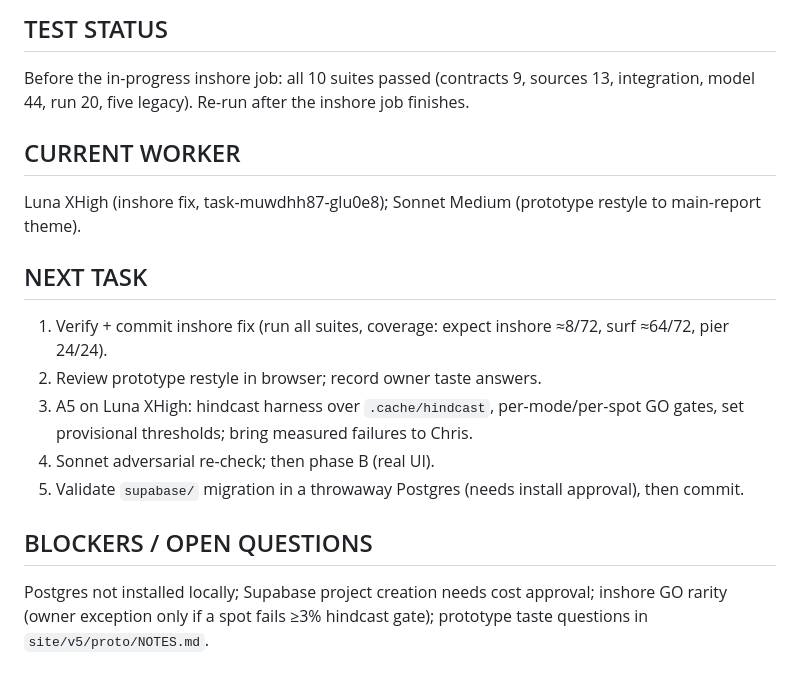
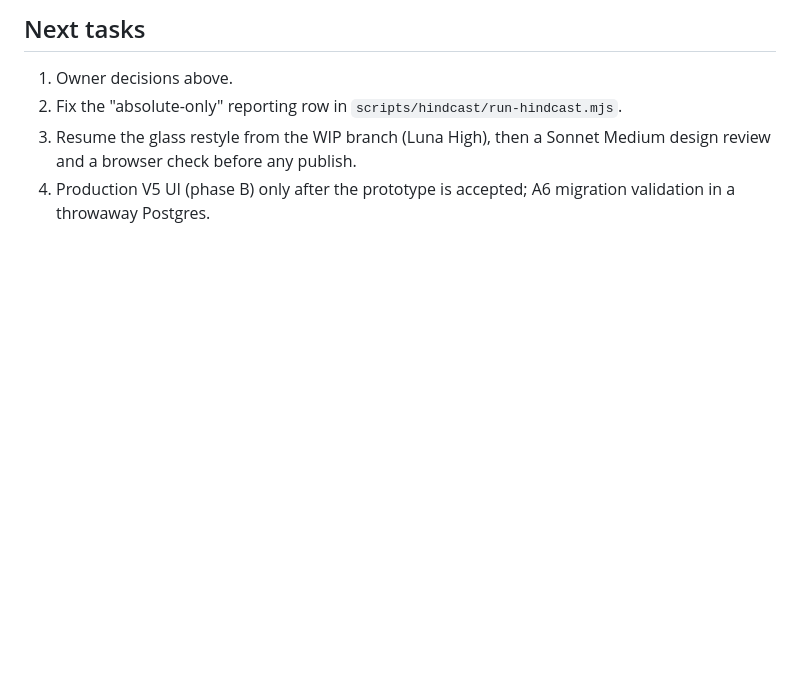
Before and after one commit to cjn119-ui/flagler-fishing-report, a Markdown page: .ai/PROJECT_STATE.md, the part around one of its changes. GitHub-like rendering; blank space fills up the shorter version.

```diff
--- a/.ai/PROJECT_STATE.md
+++ b/.ai/PROJECT_STATE.md
@@ -22,16 +26,6 @@ Routing (Chris): no Sol; Luna Low/Med/High bounded; Luna XHigh only former-Sol r
 
-## TEST STATUS
-Before the in-progress inshore job: all 10 suites passed (contracts 9, sources 13, integration, model 44, run 20, five legacy). Re-run after the inshore job finishes.
-
-## CURRENT WORKER
-Luna XHigh (inshore fix, task-muwdhh87-glu0e8); Sonnet Medium (prototype restyle to main-report theme).
-
-## NEXT TASK
-1. Verify + commit inshore fix (run all suites, coverage: expect inshore ≈8/72, surf ≈64/72, pier 24/24).
-2. Review prototype restyle in browser; record owner taste answers.
-3. A5 on Luna XHigh: hindcast harness over `.cache/hindcast`, per-mode/per-spot GO gates, set provisional thresholds; bring measured failures to Chris.
-4. Sonnet adversarial re-check; then phase B (real UI).
-5. Validate `supabase/` migration in a throwaway Postgres (needs install approval), then commit.
-
-## BLOCKERS / OPEN QUESTIONS
-Postgres not installed locally; Supabase project creation needs cost approval; inshore GO rarity (owner exception only if a spot fails ≥3% hindcast gate); prototype taste questions in `site/v5/proto/NOTES.md`.
+## Next tasks
+1. Owner decisions above.
+2. Fix the "absolute-only" reporting row in `scripts/hindcast/run-hindcast.mjs`.
+3. Resume the glass restyle from the WIP branch (Luna High), then a Sonnet Medium design review and a browser check before any publish.
+4. Production V5 UI (phase B) only after the prototype is accepted; A6 migration validation in a throwaway Postgres.
```
Also changed, not shown: other parts of .ai/PROJECT_STATE.md (+20 -16 lines).
